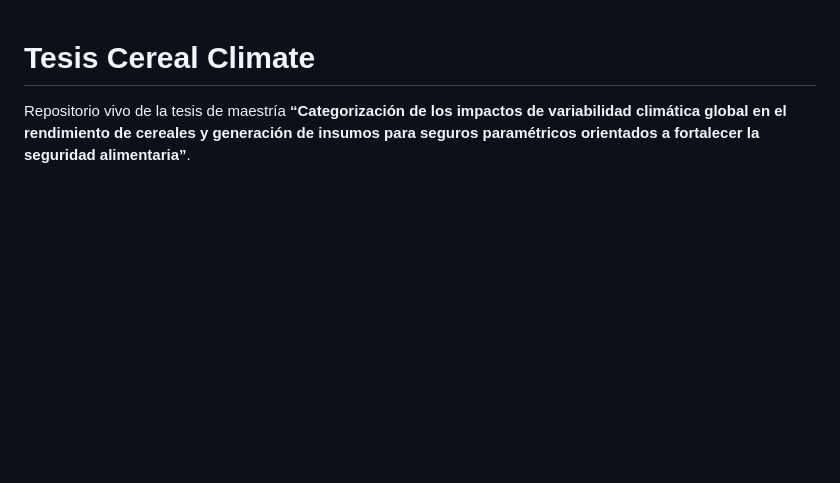
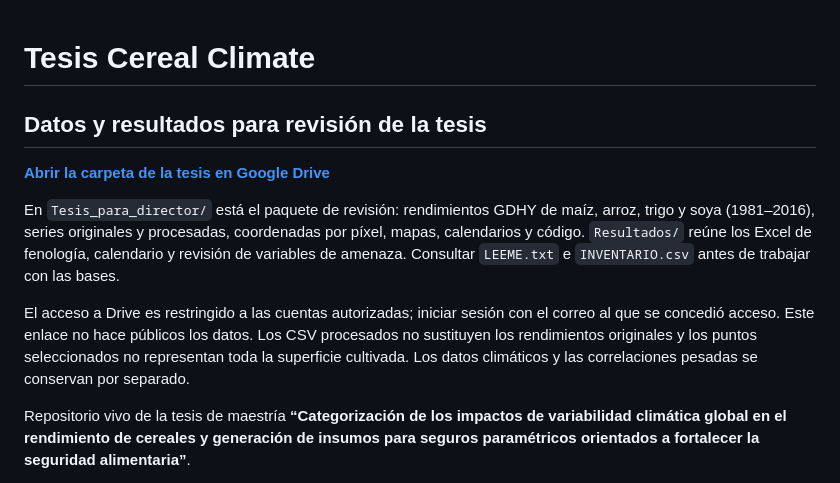
Before and after one commit to Pruizf0310/tesis-cereal-climate, a Markdown page: README.md, the part around the change. GitHub-like rendering; blank space fills up the shorter version.

Commit message:
docs: highlight thesis data and review folder in Drive

```diff
--- a/README.md
+++ b/README.md
@@ -1,4 +1,12 @@
 # Tesis Cereal Climate
+
+## Datos y resultados para revisión de la tesis
+
+**[Abrir la carpeta de la tesis en Google Drive](https://drive.google.com/drive/folders/1c_VoCbClUht4qut9MWadNe4iRhk5Cq5I)**
+
+En `Tesis_para_director/` está el paquete de revisión: rendimientos GDHY de maíz, arroz, trigo y soya (1981–2016), series originales y procesadas, coordenadas por píxel, mapas, calendarios y código. `Resultados/` reúne los Excel de fenología, calendario y revisión de variables de amenaza. Consultar `LEEME.txt` e `INVENTARIO.csv` antes de trabajar con las bases.
+
+El acceso a Drive es restringido a las cuentas autorizadas; iniciar sesión con el correo al que se concedió acceso. Este enlace no hace públicos los datos. Los CSV procesados no sustituyen los rendimientos originales y los puntos seleccionados no representan toda la superficie cultivada. Los datos climáticos y las correlaciones pesadas se conservan por separado.
 
 Repositorio vivo de la tesis de maestría **“Categorización de los impactos de variabilidad climática global en el rendimiento de cereales y generación de insumos para seguros paramétricos orientados a fortalecer la seguridad alimentaria”**.
 
```
